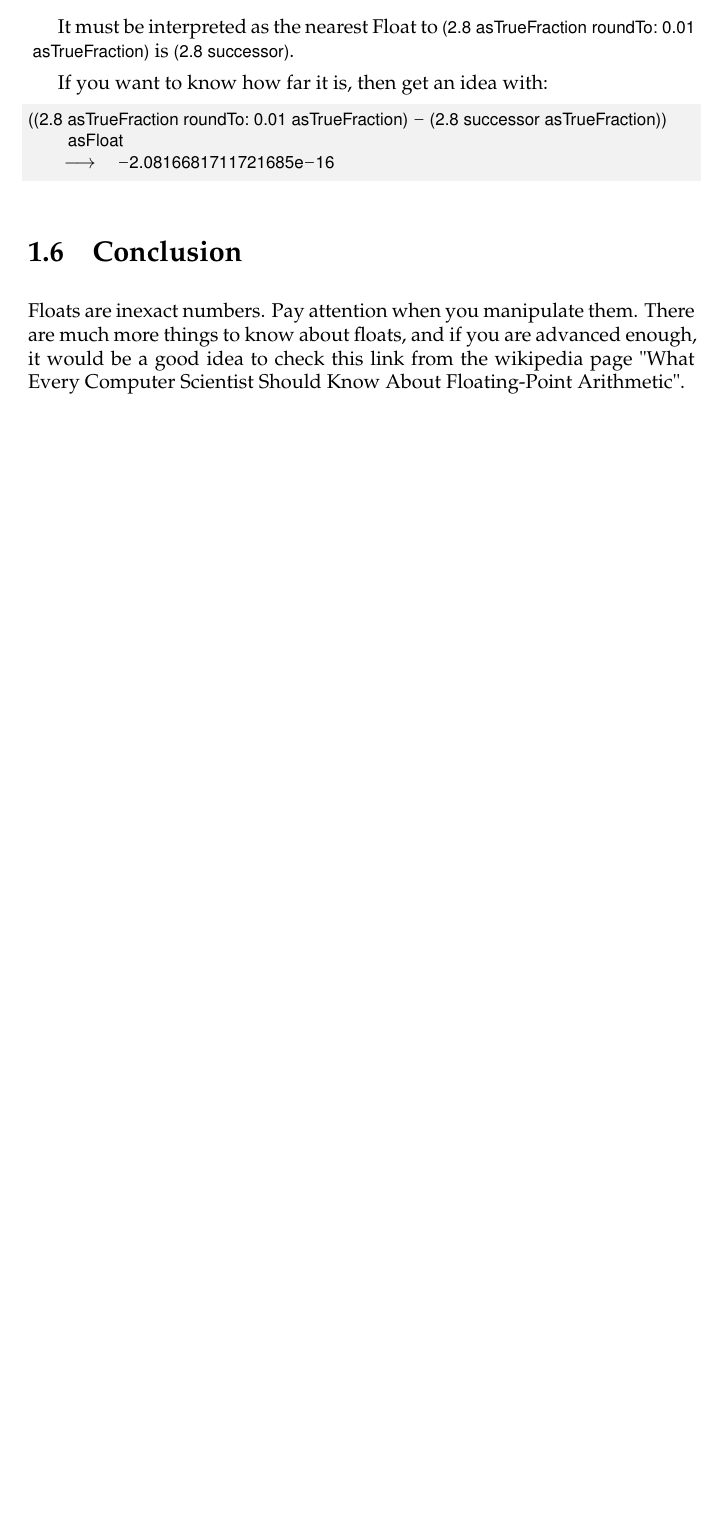
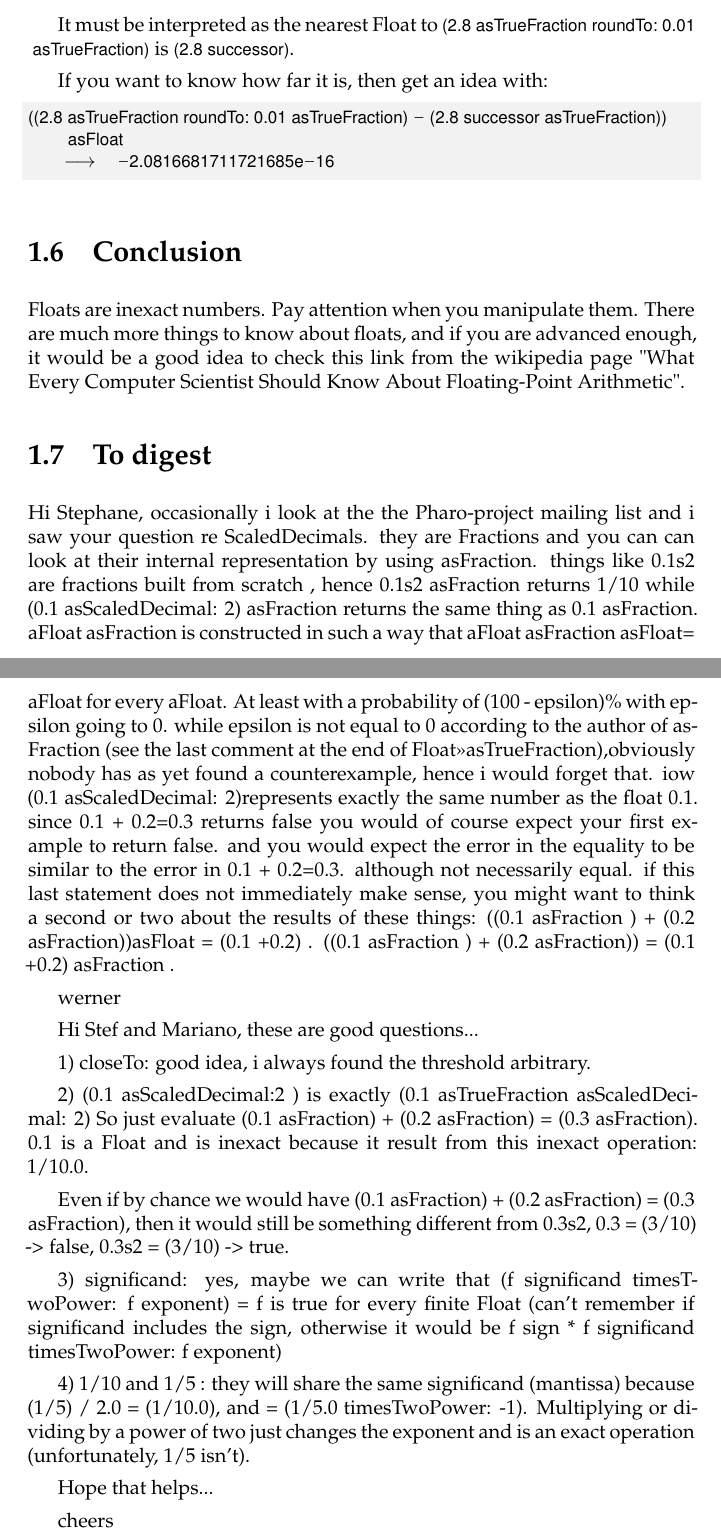
Before and after one commit to SquareBracketAssociates/DeepIntoPharo, a LaTeX book (Float/Float.tex): part of page 9 of 9 before the commit and two parts of pages 9 and 10 of 10 after it, the two joined at a grey line, cut so that both start at the same text, the shorter picture padded with empty space. Compiled offline with pdfLaTeX.

Commit message:
Adding raw answers to our questions at the end of the file.

```diff
--- a/Float/Float.tex
+++ b/Float/Float.tex
@@ -423,6 +424,51 @@ Floats are inexact numbers. Pay attention when you manipulate them.
 There are much more things to know about floats, and if you are advanced enough, it would be a good idea to check this link from the wikipedia page \href{http://www.validlab.com/goldberg/paper.pdf}{"What Every Computer Scientist Should Know About Floating-Point Arithmetic"}.
 
 
+
+\section{To digest}
+
+Hi Stephane,
+occasionally i look at the the Pharo-project mailing list and i saw your question re ScaledDecimals. they are Fractions and you can can look at their internal representation by using asFraction. things like 0.1s2 are fractions built from scratch , hence 0.1s2 asFraction returns 1/10 while (0.1 asScaledDecimal: 2) asFraction returns the same thing as 0.1 asFraction.
+aFloat asFraction is constructed in such a way that
+aFloat asFraction asFloat= aFloat
+for every aFloat. At least with a probability of (100 - epsilon)\% with epsilon going to 0. while epsilon is not equal to 0 according to the author of asFraction (see the last comment at the end of Float>>asTrueFraction),obviously nobody has as yet found a counterexample, hence i would forget that.
+iow (0.1 asScaledDecimal: 2)represents exactly the same number as the float 0.1.
+since 0.1 + 0.2=0.3 returns false  you would of course expect your first example to return false. and you would expect the error in the equality to be similar to the error in 0.1 + 0.2=0.3. although not necessarily equal. if this last statement does not immediately make sense, you might want to think a second or two about the results of these things:
+((0.1 asFraction ) + (0.2 asFraction))asFloat  = (0.1 +0.2) .
+((0.1 asFraction ) + (0.2 asFraction))   = (0.1 +0.2) asFraction .
+
+werner
+
+Hi Stef and Mariano,
+these are good questions...
+
+1) closeTo: good idea, i always found the threshold arbitrary.
+
+2) (0.1 asScaledDecimal:2 ) is exactly (0.1 asTrueFraction asScaledDecimal: 2)
+So just evaluate (0.1 asFraction) + (0.2 asFraction) = (0.3 asFraction).
+0.1 is a Float and is inexact because it result from this inexact
+operation: 1/10.0.
+
+Even if by chance we would have  (0.1 asFraction) + (0.2 asFraction) =
+(0.3 asFraction), then it would still be something different from
+0.3s2, 0.3 = (3/10) -> false, 0.3s2 = (3/10) -> true.
+
+3) significand: yes, maybe we can write that (f significand
+timesTwoPower: f exponent) = f is true for every finite Float (can't
+remember if significand includes the sign, otherwise it would be f
+sign * f significand timesTwoPower: f exponent)
+
+4) 1/10 and 1/5 : they will share the same significand (mantissa)
+because (1/5) / 2.0 = (1/10.0), and = (1/5.0 timesTwoPower: -1).
+Multiplying or dividing by a power of two just changes the exponent
+and is an exact operation (unfortunately, 1/5 isn't).
+
+Hope that helps...
+
+cheers
+
+
+
 %=========================================================
 \ifx\wholebook\relax\else
    \bibliographystyle{jurabib}
```
Also changed, not shown: Float/Float.tex (1 more changed lines).
